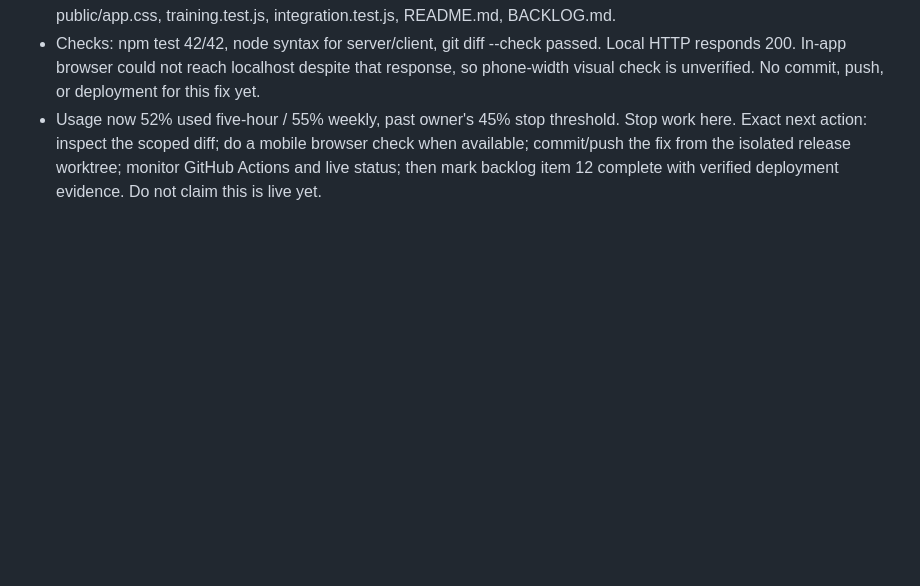
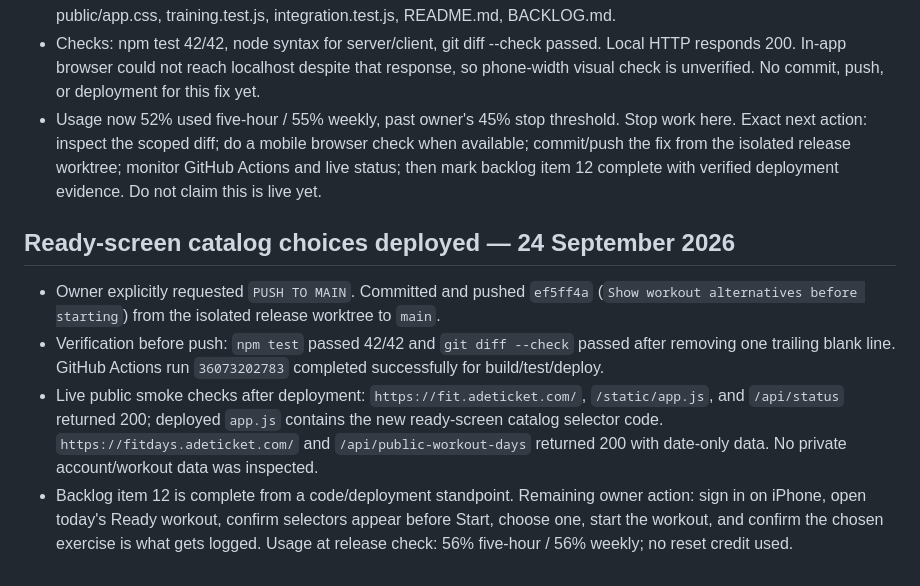
Before and after one commit to Caryourday96/fitness-tracker, a Markdown page: CODEX_PROGRESS.md, the part around the change. Drawn GitHub-style; blank space fills up the shorter version.

Commit message:
Record ready-screen alternatives release

```diff
--- a/CODEX_PROGRESS.md
+++ b/CODEX_PROGRESS.md
@@ -217,3 +217,9 @@ Add CSRF protection and login rate limiting, then add integration tests proving
 - Implemented locally in isolated release worktree: decorate saved plan responses with catalog options without changing plan sets/cardio; show labelled choices and equipment/cue preview before Start; carry chosen exercise identity into workout logging. Focused legacy-plan regression added. Files: training.js, server.js, public/app.js, public/app.css, training.test.js, integration.test.js, README.md, BACKLOG.md.
 - Checks: npm test 42/42, node syntax for server/client, git diff --check passed. Local HTTP responds 200. In-app browser could not reach localhost despite that response, so phone-width visual check is unverified. No commit, push, or deployment for this fix yet.
 - Usage now 52% used five-hour / 55% weekly, past owner's 45% stop threshold. Stop work here. Exact next action: inspect the scoped diff; do a mobile browser check when available; commit/push the fix from the isolated release worktree; monitor GitHub Actions and live status; then mark backlog item 12 complete with verified deployment evidence. Do not claim this is live yet.
+
+## Ready-screen catalog choices deployed — 24 September 2026
+- Owner explicitly requested `PUSH TO MAIN`. Committed and pushed `ef5ff4a` (`Show workout alternatives before starting`) from the isolated release worktree to `main`.
+- Verification before push: `npm test` passed 42/42 and `git diff --check` passed after removing one trailing blank line. GitHub Actions run `36073202783` completed successfully for build/test/deploy.
+- Live public smoke checks after deployment: `https://fit.adeticket.com/`, `/static/app.js`, and `/api/status` returned 200; deployed `app.js` contains the new ready-screen catalog selector code. `https://fitdays.adeticket.com/` and `/api/public-workout-days` returned 200 with date-only data. No private account/workout data was inspected.
+- Backlog item 12 is complete from a code/deployment standpoint. Remaining owner action: sign in on iPhone, open today's Ready workout, confirm selectors appear before Start, choose one, start the workout, and confirm the chosen exercise is what gets logged. Usage at release check: 56% five-hour / 56% weekly; no reset credit used.
```
Also changed, not shown: BACKLOG.md (+1 -1 lines).
